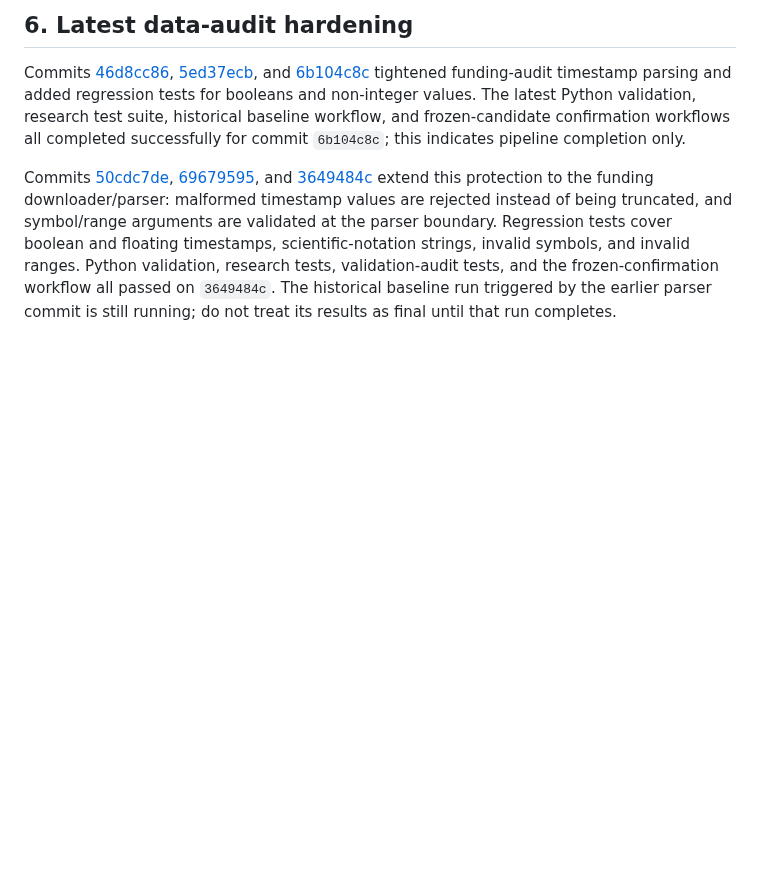
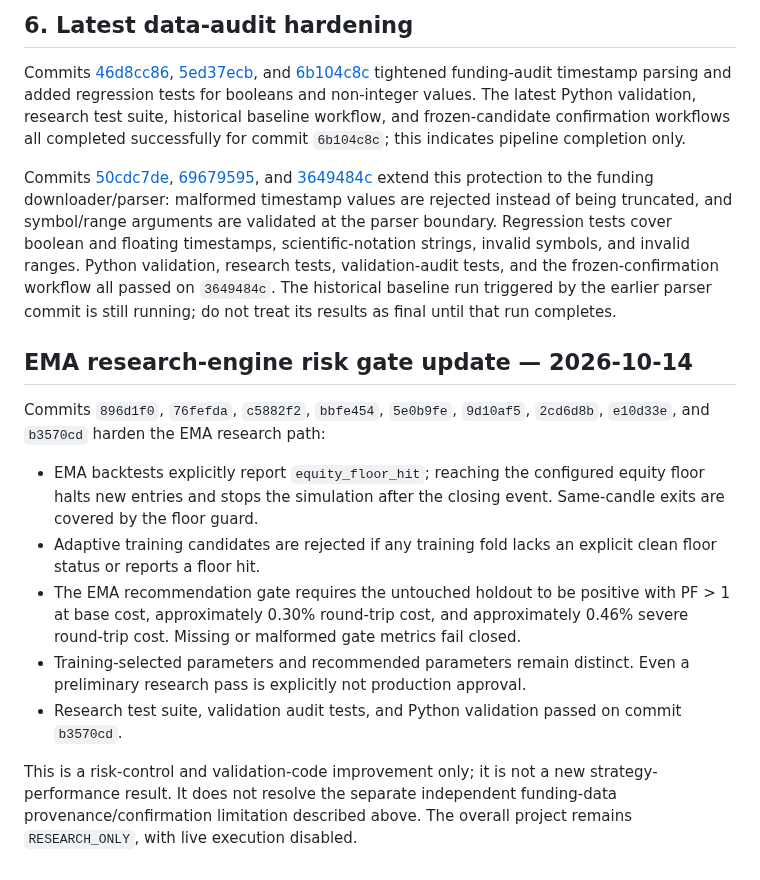
Before and after one commit to weisinsim/crypto-ai-trader, a Markdown page: docs/RESEARCH_STATUS_2026-10-13.md, the part around the change. Drawn GitHub-style; blank space fills up the shorter version.

Commit message:
Document EMA equity and severe cost research gates

```diff
--- a/docs/RESEARCH_STATUS_2026-10-13.md
+++ b/docs/RESEARCH_STATUS_2026-10-13.md
@@ -60,3 +60,16 @@ Both reports are explicitly `RESEARCH_ONLY`. Neither reaches the 30-trade minimu
 Commits [46d8cc86](https://github.com/weisinsim/crypto-ai-trader/commit/46d8cc86cdee060986446cc6f684afee101d5794), [5ed37ecb](https://github.com/weisinsim/crypto-ai-trader/commit/5ed37ecb9df0bb9b2e6c6a92cb303c61288ea2d4), and [6b104c8c](https://github.com/weisinsim/crypto-ai-trader/commit/6b104c8ce499dfa9d8ea8b6b0c1ffbe2fdb84163) tightened funding-audit timestamp parsing and added regression tests for booleans and non-integer values. The latest Python validation, research test suite, historical baseline workflow, and frozen-candidate confirmation workflows all completed successfully for commit `6b104c8c`; this indicates pipeline completion only.
 
 Commits [50cdc7de](https://github.com/weisinsim/crypto-ai-trader/commit/50cdc7deb0bf0e77a98ae46ca1a0801e0d4208cc), [69679595](https://github.com/weisinsim/crypto-ai-trader/commit/69679595dd68a299530a8fb4b8cc97c33eda439c), and [3649484c](https://github.com/weisinsim/crypto-ai-trader/commit/3649484cdb40f3412342e2a6e3273b0f8bfa2944) extend this protection to the funding downloader/parser: malformed timestamp values are rejected instead of being truncated, and symbol/range arguments are validated at the parser boundary. Regression tests cover boolean and floating timestamps, scientific-notation strings, invalid symbols, and invalid ranges. Python validation, research tests, validation-audit tests, and the frozen-confirmation workflow all passed on `3649484c`. The historical baseline run triggered by the earlier parser commit is still running; do not treat its results as final until that run completes.
+
+
+## EMA research-engine risk gate update — 2026-10-14
+
+Commits `896d1f0`, `76fefda`, `c5882f2`, `bbfe454`, `5e0b9fe`, `9d10af5`, `2cd6d8b`, `e10d33e`, and `b3570cd` harden the EMA research path:
+
+- EMA backtests explicitly report `equity_floor_hit`; reaching the configured equity floor halts new entries and stops the simulation after the closing event. Same-candle exits are covered by the floor guard.
+- Adaptive training candidates are rejected if any training fold lacks an explicit clean floor status or reports a floor hit.
+- The EMA recommendation gate requires the untouched holdout to be positive with PF > 1 at base cost, approximately 0.30% round-trip cost, and approximately 0.46% severe round-trip cost. Missing or malformed gate metrics fail closed.
+- Training-selected parameters and recommended parameters remain distinct. Even a preliminary research pass is explicitly not production approval.
+- Research test suite, validation audit tests, and Python validation passed on commit `b3570cd`.
+
+This is a risk-control and validation-code improvement only; it is not a new strategy-performance result. It does not resolve the separate independent funding-data provenance/confirmation limitation described above. The overall project remains `RESEARCH_ONLY`, with live execution disabled.
```
